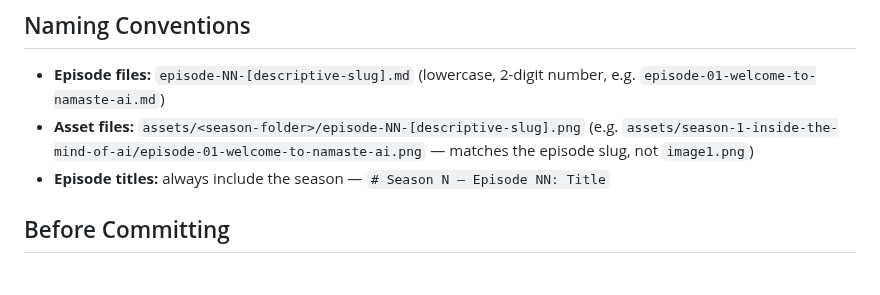
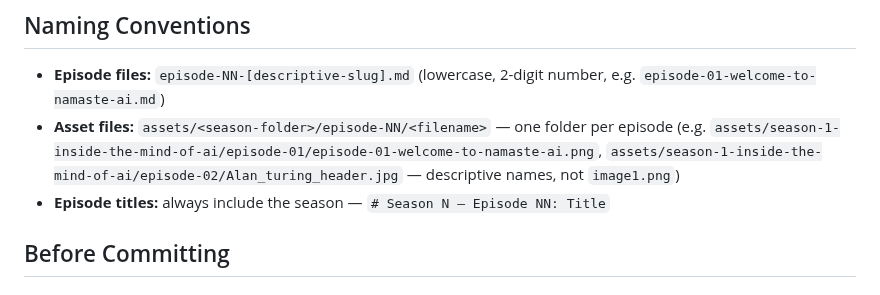
Before and after one commit to ram-mandal/namaste-ai-notes, a Markdown page: .github/copilot-instructions.md, the part around the change. Drawn GitHub-style.

```diff
--- a/.github/copilot-instructions.md
+++ b/.github/copilot-instructions.md
@@ -130,7 +130,7 @@ For each episode, identify the **ONE** most important concept that deserves a vi
 ## Naming Conventions
 
 - **Episode files:** `episode-NN-[descriptive-slug].md` (lowercase, 2-digit number, e.g. `episode-01-welcome-to-namaste-ai.md`)
-- **Asset files:** `assets/<season-folder>/episode-NN-[descriptive-slug].png` (e.g. `assets/season-1-inside-the-mind-of-ai/episode-01-welcome-to-namaste-ai.png` — matches the episode slug, not `image1.png`)
+- **Asset files:** `assets/<season-folder>/episode-NN/<filename>` — one folder per episode (e.g. `assets/season-1-inside-the-mind-of-ai/episode-01/episode-01-welcome-to-namaste-ai.png`, `assets/season-1-inside-the-mind-of-ai/episode-02/Alan_turing_header.jpg` — descriptive names, not `image1.png`)
 - **Episode titles:** always include the season — `# Season N — Episode NN: Title`
 
 ## Before Committing
```
Also changed, not shown: season-1-inside-the-mind-of-ai/episode-01-welcome-to-namaste-ai.md (+1 -1 lines), season-1-inside-the-mind-of-ai/episode-02-the-evolution-of-ai.md (+131 -8 lines), assets/season-1-inside-the-mind-of-ai/episode-02/Alan_turing_header.jpg (added), assets/season-1-inside-the-mind-of-ai/episode-02/John_McCarthy_Stanford.jpg (added), 2 other files.
